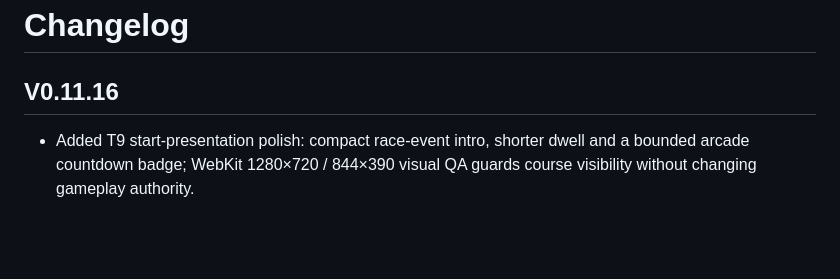
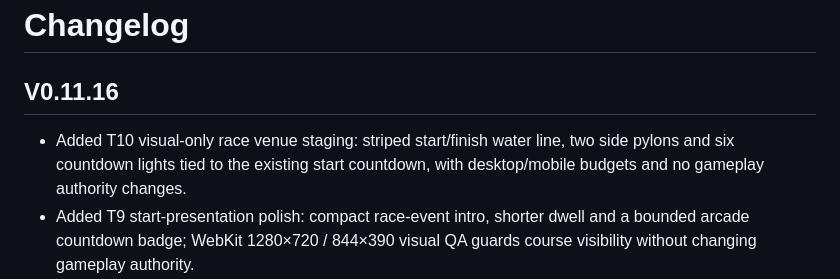
Before and after one commit to qookey109-pixel/Jet-Ski, a Markdown page: CHANGELOG.md, the part around the change. Drawn GitHub-style; blank space fills up the shorter version.

Commit message:
Add T10 race venue staging changelog

```diff
--- a/CHANGELOG.md
+++ b/CHANGELOG.md
@@ -1,6 +1,7 @@
 # Changelog
 
 ## V0.11.16
+- Added T10 visual-only race venue staging: striped start/finish water line, two side pylons and six countdown lights tied to the existing start countdown, with desktop/mobile budgets and no gameplay authority changes.
 - Added T9 start-presentation polish: compact race-event intro, shorter dwell and a bounded arcade countdown badge; WebKit 1280×720 / 844×390 visual QA guards course visibility without changing gameplay authority.
 - Added T8 award-presentation menu pass: engineering/debug HUD, physics/world/sea controls and mobile driving controls are hidden behind the public menu/pause/results presentation; desktop/mobile Browser QA guards the clean presentation.
 - Added T7 racer character polish: player and CORAL/TIDE/MANGO now use complete stylized rider silhouettes with helmets, visors, life vests, arms/hands, hips and legs; player physics and reduced-order AI movement remain unchanged.
```
